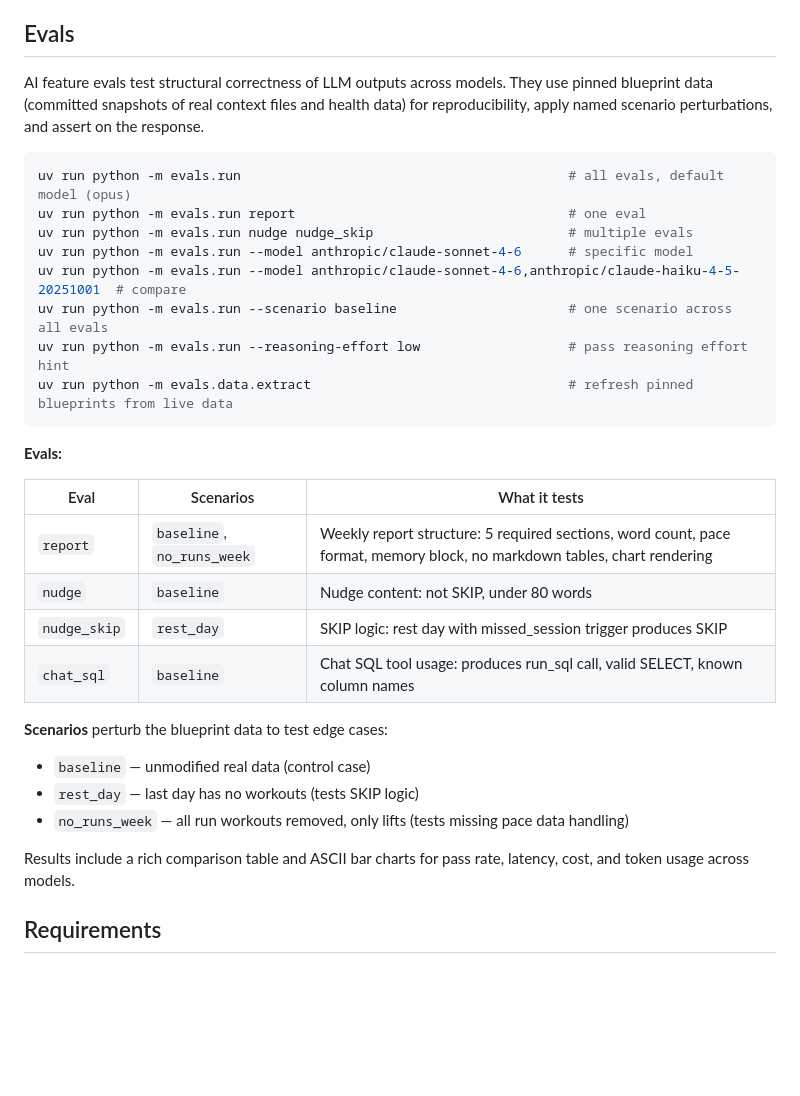
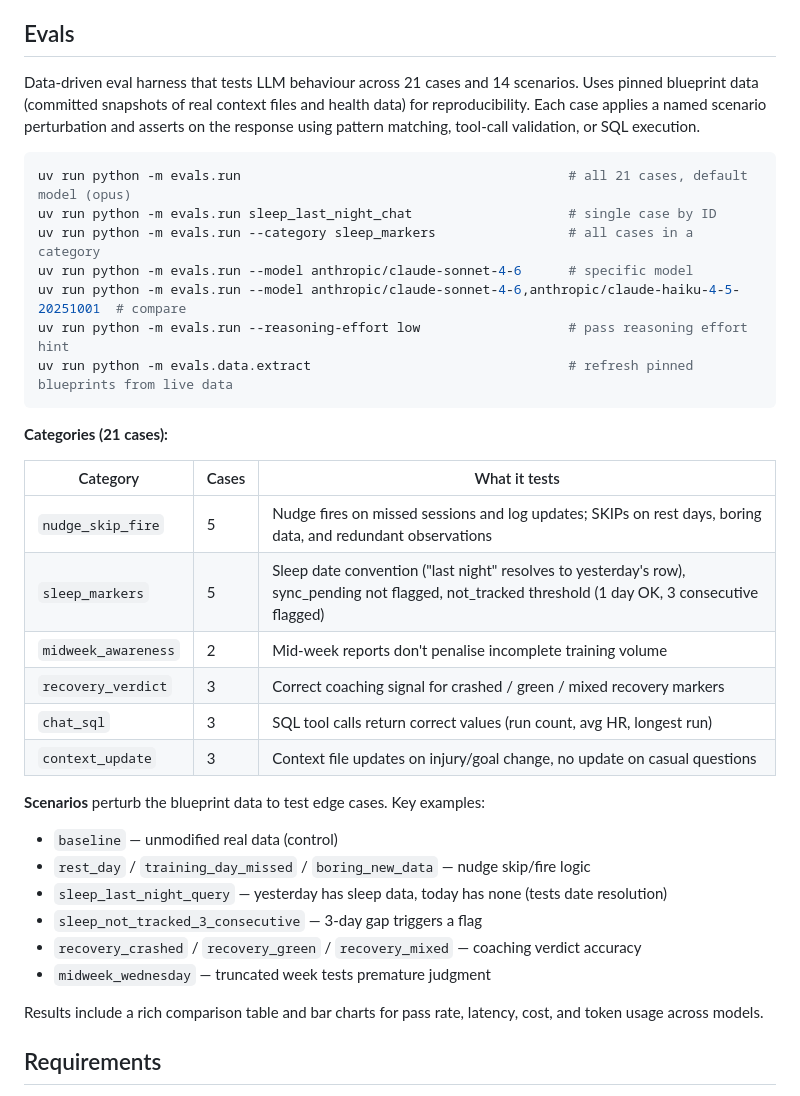
Before and after one commit to Alchemication/zdrowskit, a Markdown page: README.md, the part around the change. Rendered like a GitHub page; blank space fills up the shorter version.

Commit message:
update README evals section for data-driven harness
Rewrite to reflect the new cases.json + scenarios architecture:
21 cases across 6 categories, 14 scenarios, category table with
descriptions, updated CLI examples.

Co-Authored-By: Claude Opus 4.6 <noreply@anthropic.com>

````diff
--- a/README.md
+++ b/README.md
@@ -296,34 +296,38 @@ Tests live in `tests/` with fixture data in `tests/fixtures/`. The suite covers
 
 ## Evals
 
-AI feature evals test structural correctness of LLM outputs across models. They use pinned blueprint data (committed snapshots of real context files and health data) for reproducibility, apply named scenario perturbations, and assert on the response.
+Data-driven eval harness that tests LLM behaviour across 21 cases and 14 scenarios. Uses pinned blueprint data (committed snapshots of real context files and health data) for reproducibility. Each case applies a named scenario perturbation and asserts on the response using pattern matching, tool-call validation, or SQL execution.
 
 ```bash
-uv run python -m evals.run                                          # all evals, default model (opus)
-uv run python -m evals.run report                                   # one eval
-uv run python -m evals.run nudge nudge_skip                         # multiple evals
+uv run python -m evals.run                                          # all 21 cases, default model (opus)
+uv run python -m evals.run sleep_last_night_chat                    # single case by ID
+uv run python -m evals.run --category sleep_markers                 # all cases in a category
 uv run python -m evals.run --model anthropic/claude-sonnet-4-6      # specific model
 uv run python -m evals.run --model anthropic/claude-sonnet-4-6,anthropic/claude-haiku-4-5-20251001  # compare
-uv run python -m evals.run --scenario baseline                      # one scenario across all evals
 uv run python -m evals.run --reasoning-effort low                   # pass reasoning effort hint
 uv run python -m evals.data.extract                                 # refresh pinned blueprints from live data
 ```
 
-**Evals:**
+**Categories (21 cases):**
 
-| Eval | Scenarios | What it tests |
-|------|-----------|---------------|
-| `report` | `baseline`, `no_runs_week` | Weekly report structure: 5 required sections, word count, pace format, memory block, no markdown tables, chart rendering |
-| `nudge` | `baseline` | Nudge content: not SKIP, under 80 words |
-| `nudge_skip` | `rest_day` | SKIP logic: rest day with missed_session trigger produces SKIP |
-| `chat_sql` | `baseline` | Chat SQL tool usage: produces run_sql call, valid SELECT, known column names |
+| Category | Cases | What it tests |
+|----------|-------|---------------|
+| `nudge_skip_fire` | 5 | Nudge fires on missed sessions and log updates; SKIPs on rest days, boring data, and redundant observations |
+| `sleep_markers` | 5 | Sleep date convention ("last night" resolves to yesterday's row), sync_pending not flagged, not_tracked threshold (1 day OK, 3 consecutive flagged) |
+| `midweek_awareness` | 2 | Mid-week reports don't penalise incomplete training volume |
+| `recovery_verdict` | 3 | Correct coaching signal for crashed / green / mixed recovery markers |
+| `chat_sql` | 3 | SQL tool calls return correct values (run count, avg HR, longest run) |
+| `context_update` | 3 | Context file updates on injury/goal change, no update on casual questions |
 
-**Scenarios** perturb the blueprint data to test edge cases:
-- `baseline` — unmodified real data (control case)
-- `rest_day` — last day has no workouts (tests SKIP logic)
-- `no_runs_week` — all run workouts removed, only lifts (tests missing pace data handling)
+**Scenarios** perturb the blueprint data to test edge cases. Key examples:
+- `baseline` — unmodified real data (control)
+- `rest_day` / `training_day_missed` / `boring_new_data` — nudge skip/fire logic
+- `sleep_last_night_query` — yesterday has sleep data, today has none (tests date resolution)
+- `sleep_not_tracked_3_consecutive` — 3-day gap triggers a flag
+- `recovery_crashed` / `recovery_green` / `recovery_mixed` — coaching verdict accuracy
+- `midweek_wednesday` — truncated week tests premature judgment
 
-Results include a rich comparison table and ASCII bar charts for pass rate, latency, cost, and token usage across models.
+Results include a rich comparison table and bar charts for pass rate, latency, cost, and token usage across models.
 
 ## Requirements
 
````
